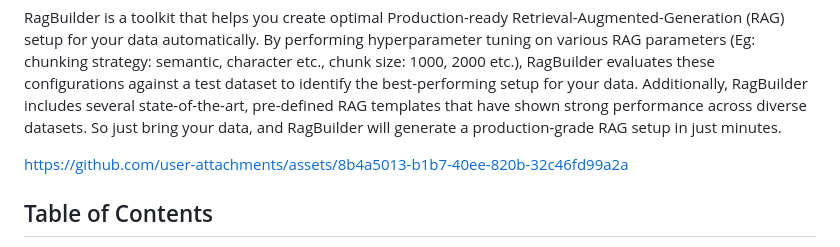
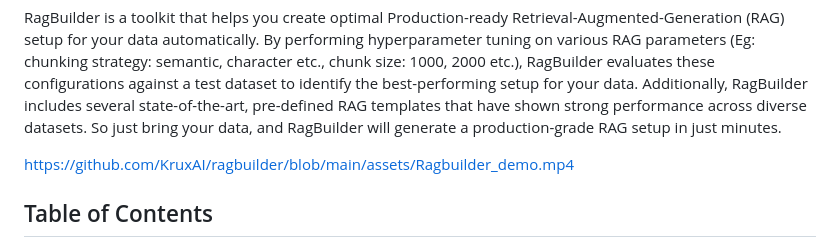
Before and after one commit to KruxAI/ragbuilder, a Markdown page: README.md, the part around the change. Drawn GitHub-style.

```diff
--- a/README.md
+++ b/README.md
@@ -5,7 +5,7 @@
 RagBuilder is a toolkit that helps you create optimal Production-ready Retrieval-Augmented-Generation (RAG) setup for your data automatically. By performing hyperparameter tuning on various RAG parameters (Eg: chunking strategy: semantic, character etc., chunk size: 1000, 2000 etc.), RagBuilder evaluates these configurations against a test dataset to identify the best-performing setup for your data. Additionally, RagBuilder includes several state-of-the-art, pre-defined RAG templates that have shown strong performance across diverse datasets. So just bring your data, and RagBuilder will generate a production-grade RAG setup in just minutes.
 
 
-https://github.com/user-attachments/assets/8b4a5013-b1b7-40ee-820b-32c46fd99a2a
+https://github.com/KruxAI/ragbuilder/blob/main/assets/Ragbuilder_demo.mp4
 
 ## Table of Contents
 
```
